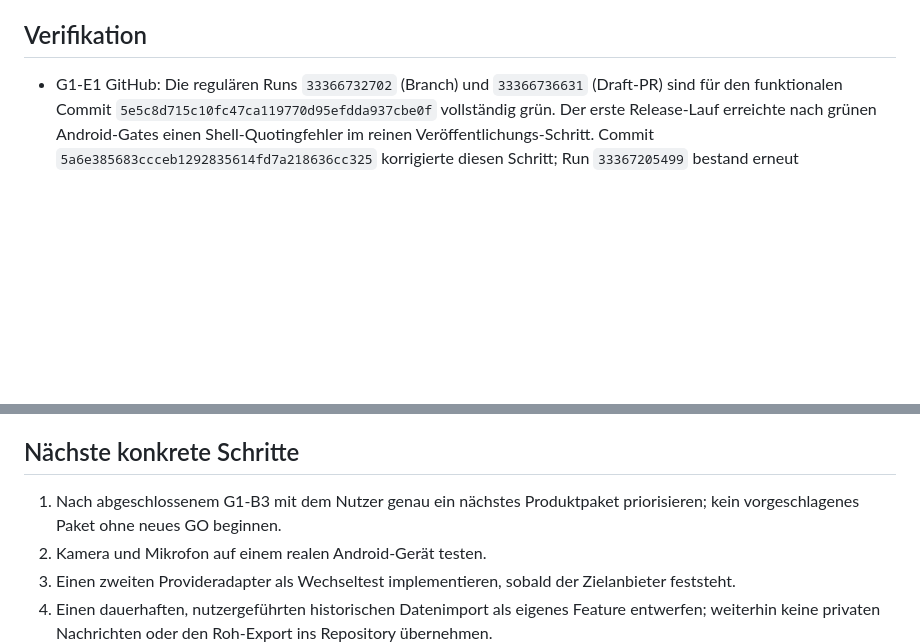
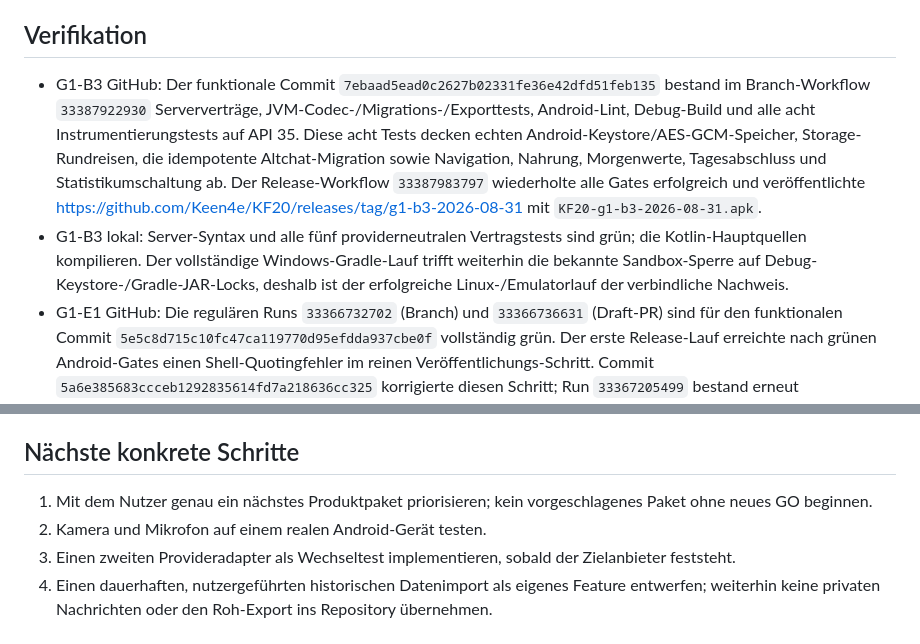
Before and after one commit to Keen4e/KF20, a Markdown page: docs/HANDOFF.md, 2 parts joined by grey strips. GitHub-like rendering; blank space fills up the shorter version.

Commit message:
Record G1-B3 release completion

```diff
--- a/docs/HANDOFF.md
+++ b/docs/HANDOFF.md
@@ -64,6 +64,8 @@ Stand: 2026-08-31
 
 ## Verifikation
 
+- G1-B3 GitHub: Der funktionale Commit `7ebaad5ead0c2627b02331fe36e42dfd51feb135` bestand im Branch-Workflow `33387922930` Serververträge, JVM-Codec-/Migrations-/Exporttests, Android-Lint, Debug-Build und alle acht Instrumentierungstests auf API 35. Diese acht Tests decken echten Android-Keystore/AES-GCM-Speicher, Storage-Rundreisen, die idempotente Altchat-Migration sowie Navigation, Nahrung, Morgenwerte, Tagesabschluss und Statistikumschaltung ab. Der Release-Workflow `33387983797` wiederholte alle Gates erfolgreich und veröffentlichte https://github.com/Keen4e/KF20/releases/tag/g1-b3-2026-08-31 mit `KF20-g1-b3-2026-08-31.apk`.
+- G1-B3 lokal: Server-Syntax und alle fünf providerneutralen Vertragstests sind grün; die Kotlin-Hauptquellen kompilieren. Der vollständige Windows-Gradle-Lauf trifft weiterhin die bekannte Sandbox-Sperre auf Debug-Keystore-/Gradle-JAR-Locks, deshalb ist der erfolgreiche Linux-/Emulatorlauf der verbindliche Nachweis.
 - G1-E1 GitHub: Die regulären Runs `33366732702` (Branch) und `33366736631` (Draft-PR) sind für den funktionalen Commit `5e5c8d715c10fc47ca119770d95efdda937cbe0f` vollständig grün. Der erste Release-Lauf erreichte nach grünen Android-Gates einen Shell-Quotingfehler im reinen Veröffentlichungs-Schritt. Commit `5a6e385683ccceb1292835614fd7a218636cc325` korrigierte diesen Schritt; Run `33367205499` bestand erneut Serververträge, JVM-Tests, Lint und APK-Build und veröffentlichte erfolgreich https://github.com/Keen4e/KF20/releases/tag/g1-e1-2026-08-31 mit `KF20-g1-e1-2026-08-31.apk`.
 - G1-E1 lokal: Kotlin-Kompilierung und installierbarer Debug-APK-Build waren erfolgreich; die APK wurde auf Android 16 installiert und gestartet. Die reine Portionslogik besitzt vier neue JVM-Prüffälle. Server-Syntax und alle 5 providerneutralen Vertragstests sind grün. Der kombinierte lokale Android-Gesamtlauf trifft weiterhin die bekannte Windows-Dateisperre auf `ui-unit-api.jar`; deshalb sind GitHub Actions und der nachgelagerte Release-Workflow die verbindliche Vollprüfung.
 - G1-C1b/C2: Workflow `33109832049` ist für den funktionalen Commit `2c4ca71d85d54d9cf580f046b4233464c3856bee` vollständig grün. Serververträge, Android-JVM-Tests einschließlich der neuen Rolling-Average-Fälle, Lint, Debug-Build und Upload des Artefakts `kf20-debug-apk` (ID `9662197741`) waren erfolgreich.
@@ -102,7 +104,7 @@ Stand: 2026-08-31
 
 ## Nächste konkrete Schritte
 
-1. Nach abgeschlossenem G1-B3 mit dem Nutzer genau ein nächstes Produktpaket priorisieren; kein vorgeschlagenes Paket ohne neues GO beginnen.
+1. Mit dem Nutzer genau ein nächstes Produktpaket priorisieren; kein vorgeschlagenes Paket ohne neues GO beginnen.
 2. Kamera und Mikrofon auf einem realen Android-Gerät testen.
 3. Einen zweiten Provideradapter als Wechseltest implementieren, sobald der Zielanbieter feststeht.
 4. Einen dauerhaften, nutzergeführten historischen Datenimport als eigenes Feature entwerfen; weiterhin keine privaten Nachrichten oder den Roh-Export ins Repository übernehmen.
```
Also changed, not shown: docs/PI_ROADMAP.md (+1 -1 lines), docs/PROJECT_STATUS.md (+10 -10 lines).
